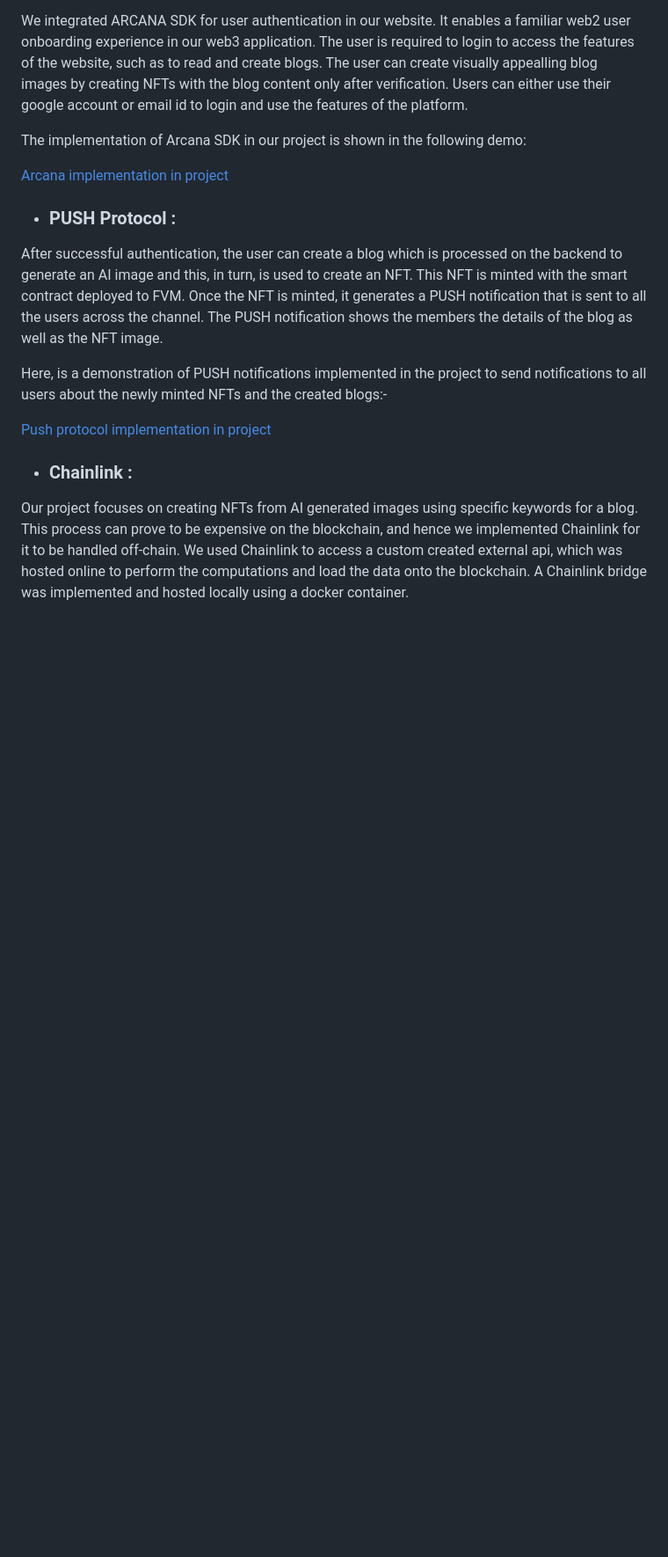
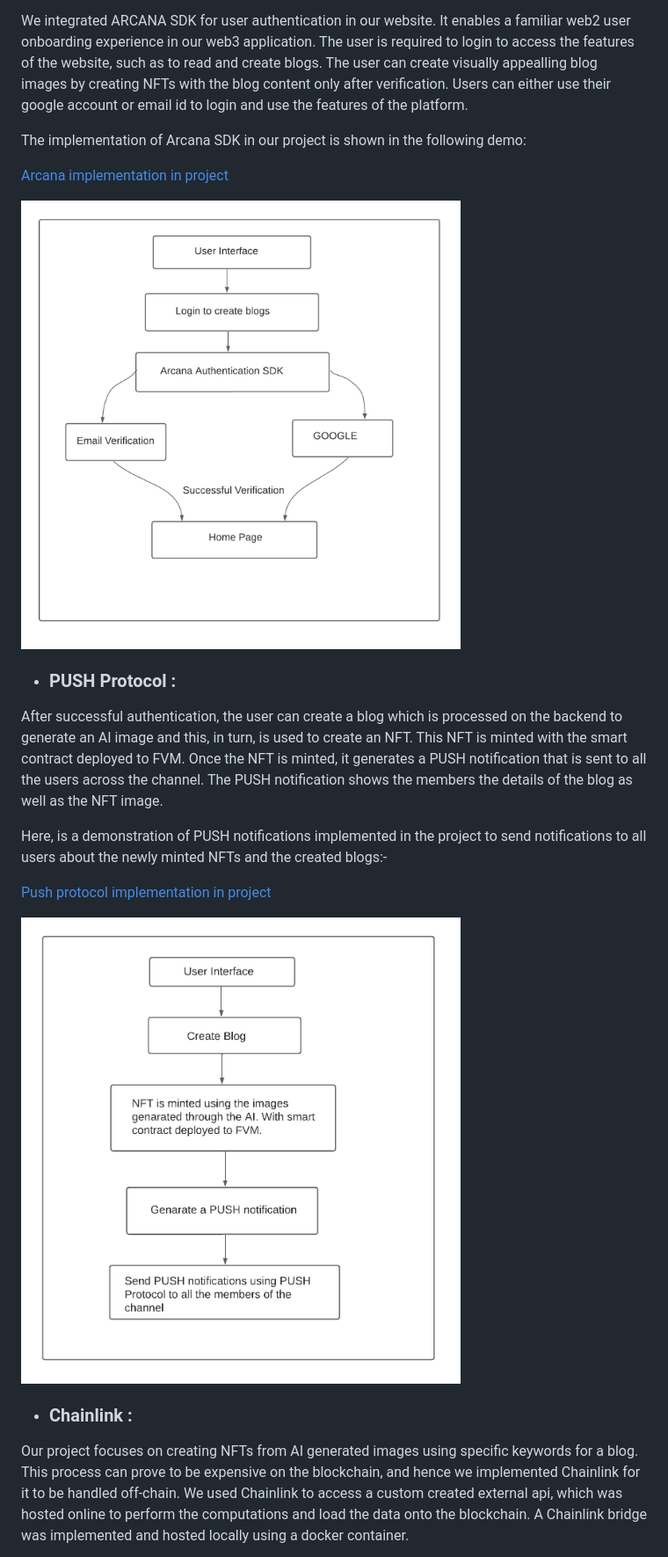
Before and after one commit to jayavibhavnk/Blogchain.ai---EthforAll, a Markdown page: README.md, the part around the change printed below. Shown: that part at 88% size. GitHub-like rendering; blank space fills up the shorter version.

```diff
--- a/README.md
+++ b/README.md
@@ -45,6 +45,7 @@ The implementation of Arcana SDK in our project is shown in the following demo:
 
 [Arcana implementation in project](https://www.youtube.com/watch?v=XMHn-AmlLaI)
 
+<img src="./Screenshots/arcana.jpeg" width="500" align="middle">
 
 - ### PUSH Protocol :
 
@@ -53,6 +54,8 @@ After successful authentication, the user can create a blog which is processed o
 Here, is a demonstration of PUSH notifications implemented in the project to send notifications to all users about the newly minted NFTs and the created blogs:-
 
 [Push protocol implementation in project](https://youtu.be/OSp0tJwj0WU)
+
+<img src="./Screenshots/push.jpeg" width="500" align="middle">
 
 - ### Chainlink :
 
```
Also changed, not shown: other parts of README.md (+4 -0 lines).
